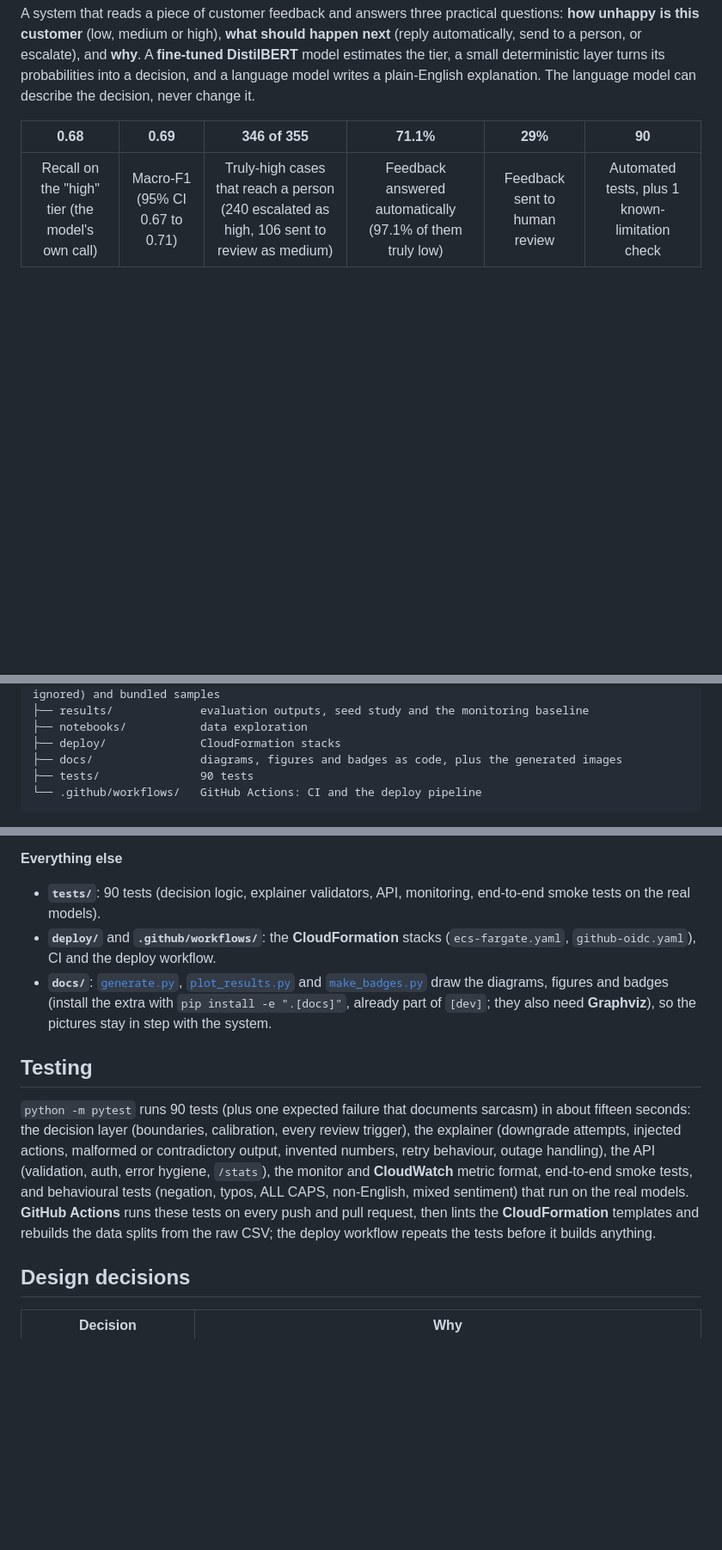
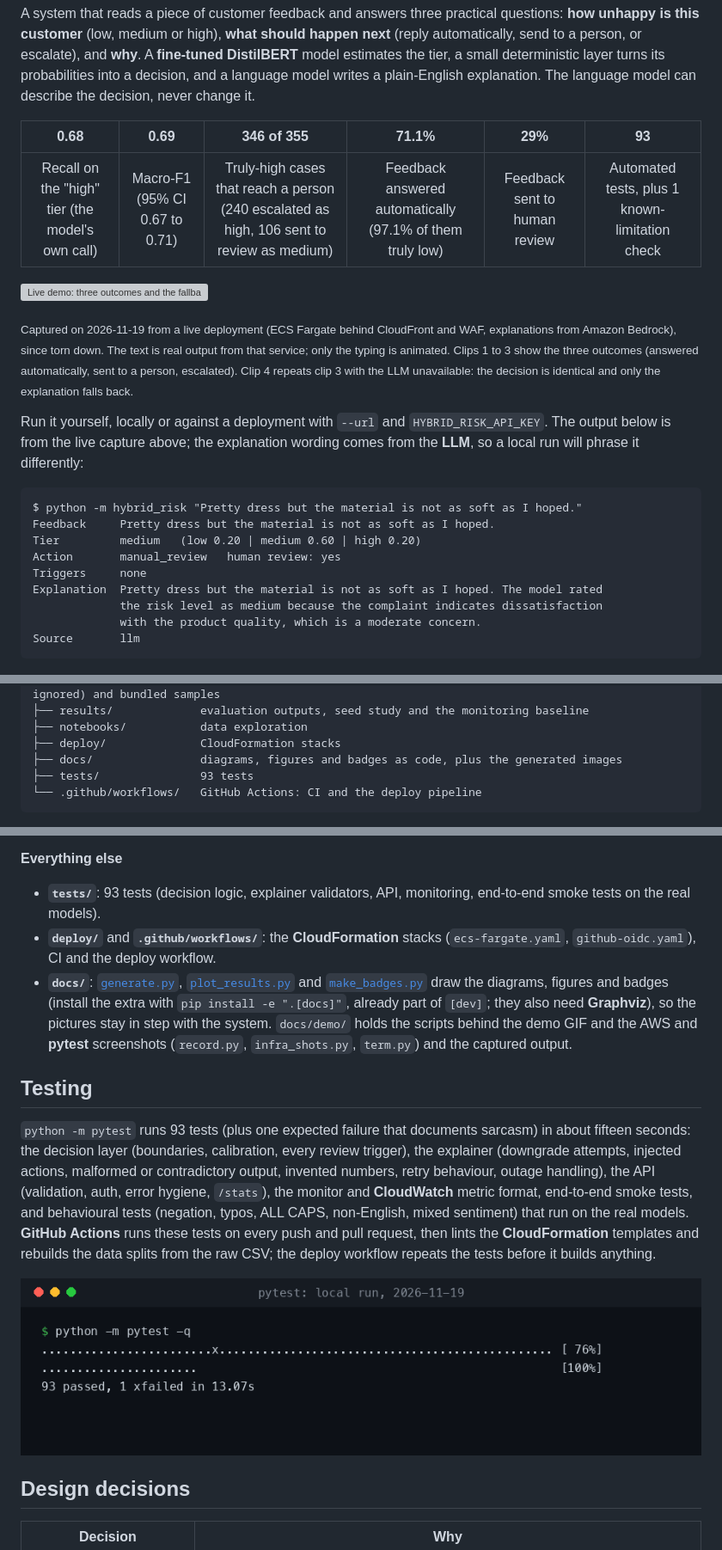
Before and after one commit to anandapurva55/hybrid-complaint-risk-ai, a Markdown page: README.md, 3 parts joined by grey strips. Shown at 86% size. Drawn GitHub-style; pictures changed too: docs/images/tests.png (added); blank space fills up the shorter version; grey boxes are pictures that could not be loaded.

````diff
--- a/README.md
+++ b/README.md
@@ -19,9 +19,27 @@ Built with: **Python** 3.11; **scikit-learn** with **TF-IDF** and **Logistic Reg
 
 A system that reads a piece of customer feedback and answers three practical questions: **how unhappy is this customer** (low, medium or high), **what should happen next** (reply automatically, send to a person, or escalate), and **why**. A **fine-tuned DistilBERT** model estimates the tier, a small deterministic layer turns its probabilities into a decision, and a language model writes a plain-English explanation. The language model can describe the decision, never change it.
 
-| 0.68 | 0.69 | 346 of 355 | 71.1% | 29% | 90 |
+| 0.68 | 0.69 | 346 of 355 | 71.1% | 29% | 93 |
 |:---:|:---:|:---:|:---:|:---:|:---:|
 | Recall on the "high" tier (the model's own call) | Macro-F1 (95% CI 0.67 to 0.71) | Truly-high cases that reach a person (240 escalated as high, 106 sent to review as medium) | Feedback answered automatically (97.1% of them truly low) | Feedback sent to human review | Automated tests, plus 1 known-limitation check |
+
+![Live demo: three outcomes and the fallback, from the deployed service](docs/images/demo.gif)
+
+<sub>Captured on 2026-11-19 from a live deployment (ECS Fargate behind CloudFront and WAF, explanations from Amazon Bedrock), since torn down. The text is real output from that service; only the typing is animated. Clips 1 to 3 show the three outcomes (answered automatically, sent to a person, escalated). Clip 4 repeats clip 3 with the LLM unavailable: the decision is identical and only the explanation falls back.</sub>
+
+Run it yourself, locally or against a deployment with `--url` and `HYBRID_RISK_API_KEY`. The output below is from the live capture above; the explanation wording comes from the **LLM**, so a local run will phrase it differently:
+
+```text
+$ python -m hybrid_risk "Pretty dress but the material is not as soft as I hoped."
+Feedback     Pretty dress but the material is not as soft as I hoped.
+Tier         medium   (low 0.20 | medium 0.60 | high 0.20)
+Action       manual_review   human review: yes
+Triggers     none
+Explanation  Pretty dress but the material is not as soft as I hoped. The model rated
+             the risk level as medium because the complaint indicates dissatisfaction
+             with the product quality, which is a moderate concern.
+Source       llm
+```
 
 ![Results: before and after the redesign, and the confusion matrix](docs/images/results_overview.png)
 
@@ -515,7 +542,7 @@ Unknown fields are ignored, so older clients that still send `image` or `recomme
 ├── notebooks/           data exploration
 ├── deploy/              CloudFormation stacks
 ├── docs/                diagrams, figures and badges as code, plus the generated images
-├── tests/               90 tests
+├── tests/               93 tests
 └── .github/workflows/   GitHub Actions: CI and the deploy pipeline
 ```
 
@@ -538,13 +566,15 @@ The dependency direction is one-way: `api` to `hybrid_inference` to (`decision`,
 - **`evaluate_hybrid.py`**, **`evaluate_robustness.py`**, **`evaluate_behaviour.py`** (with `behaviour_cases.py`), **`evaluate_synthetic.py`**, **`evaluate_llm.py`**, **`judge_explanations.py`**, **`load_test.py`**, **`generate_sample_outputs.py`**: evaluation, behavioural probes, latency and the worked examples ([`sample_inputs.json`](data/samples/sample_inputs.json), [`sample_outputs.json`](data/samples/sample_outputs.json)).
 
 **Everything else**
-- **`tests/`**: 90 tests (decision logic, explainer validators, API, monitoring, end-to-end smoke tests on the real models).
+- **`tests/`**: 93 tests (decision logic, explainer validators, API, monitoring, end-to-end smoke tests on the real models).
 - **`deploy/`** and **`.github/workflows/`**: the **CloudFormation** stacks (`ecs-fargate.yaml`, `github-oidc.yaml`), CI and the deploy workflow.
-- **`docs/`**: [`generate.py`](docs/diagrams/generate.py), [`plot_results.py`](docs/diagrams/plot_results.py) and [`make_badges.py`](docs/diagrams/make_badges.py) draw the diagrams, figures and badges (install the extra with `pip install -e ".[docs]"`, already part of `[dev]`; they also need **Graphviz**), so the pictures stay in step with the system.
+- **`docs/`**: [`generate.py`](docs/diagrams/generate.py), [`plot_results.py`](docs/diagrams/plot_results.py) and [`make_badges.py`](docs/diagrams/make_badges.py) draw the diagrams, figures and badges (install the extra with `pip install -e ".[docs]"`, already part of `[dev]`; they also need **Graphviz**), so the pictures stay in step with the system. `docs/demo/` holds the scripts behind the demo GIF and the AWS and **pytest** screenshots (`record.py`, `infra_shots.py`, `term.py`) and the captured output.
 
 ## Testing
 
-`python -m pytest` runs 90 tests (plus one expected failure that documents sarcasm) in about fifteen seconds: the decision layer (boundaries, calibration, every review trigger), the explainer (downgrade attempts, injected actions, malformed or contradictory output, invented numbers, retry behaviour, outage handling), the API (validation, auth, error hygiene, `/stats`), the monitor and **CloudWatch** metric format, end-to-end smoke tests, and behavioural tests (negation, typos, ALL CAPS, non-English, mixed sentiment) that run on the real models. **GitHub Actions** runs these tests on every push and pull request, then lints the **CloudFormation** templates and rebuilds the data splits from the raw CSV; the deploy workflow repeats the tests before it builds anything.
+`python -m pytest` runs 93 tests (plus one expected failure that documents sarcasm) in about fifteen seconds: the decision layer (boundaries, calibration, every review trigger), the explainer (downgrade attempts, injected actions, malformed or contradictory output, invented numbers, retry behaviour, outage handling), the API (validation, auth, error hygiene, `/stats`), the monitor and **CloudWatch** metric format, end-to-end smoke tests, and behavioural tests (negation, typos, ALL CAPS, non-English, mixed sentiment) that run on the real models. **GitHub Actions** runs these tests on every push and pull request, then lints the **CloudFormation** templates and rebuilds the data splits from the raw CSV; the deploy workflow repeats the tests before it builds anything.
+
+![A pytest run](docs/images/tests.png)
 
 ## Design decisions
 
````
Also changed, not shown: other parts of README.md (+12 -2 lines), docs/images/infra_ecs.png (added), docs/images/infra_monitoring.png (added), docs/images/release_path.png, 10 other files.
